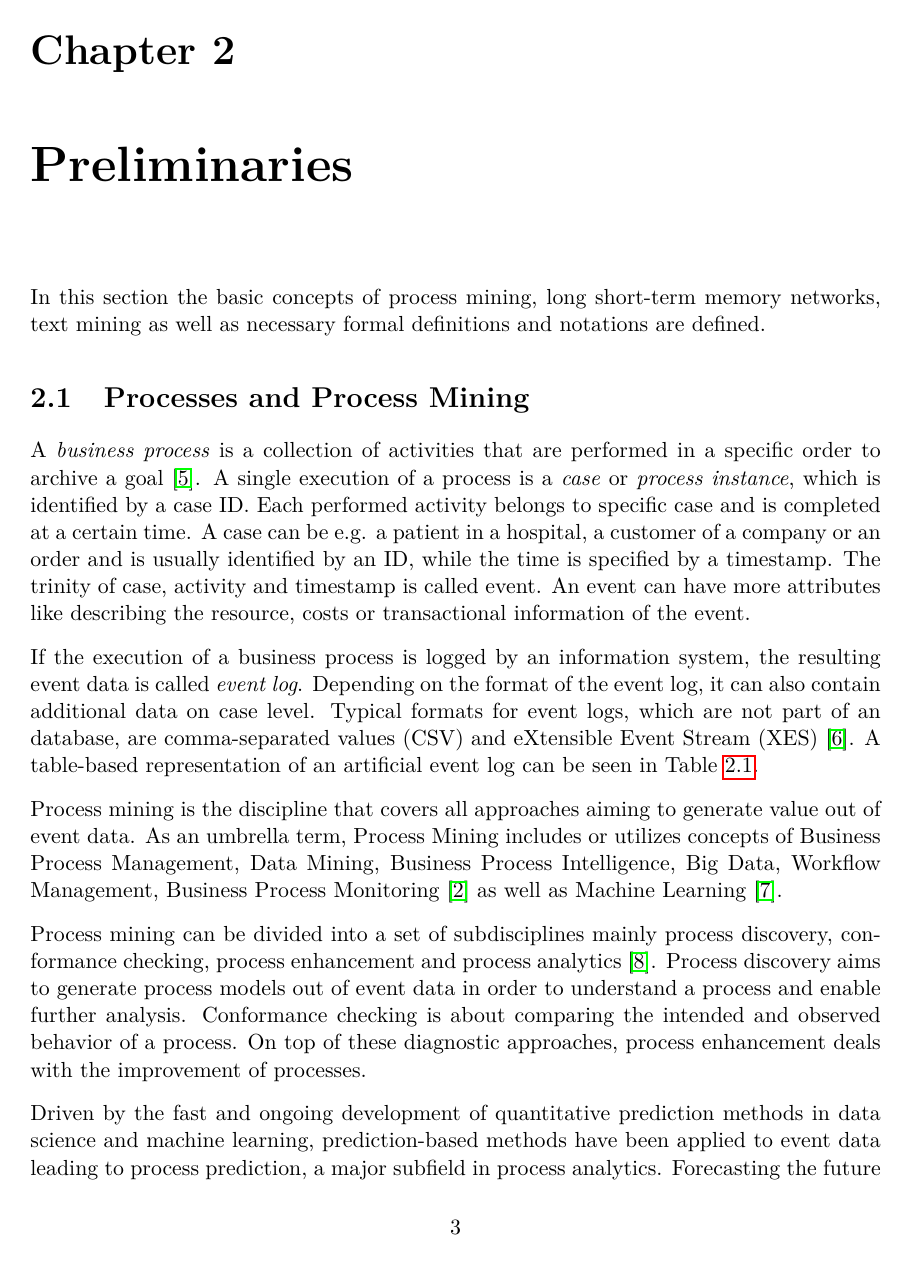
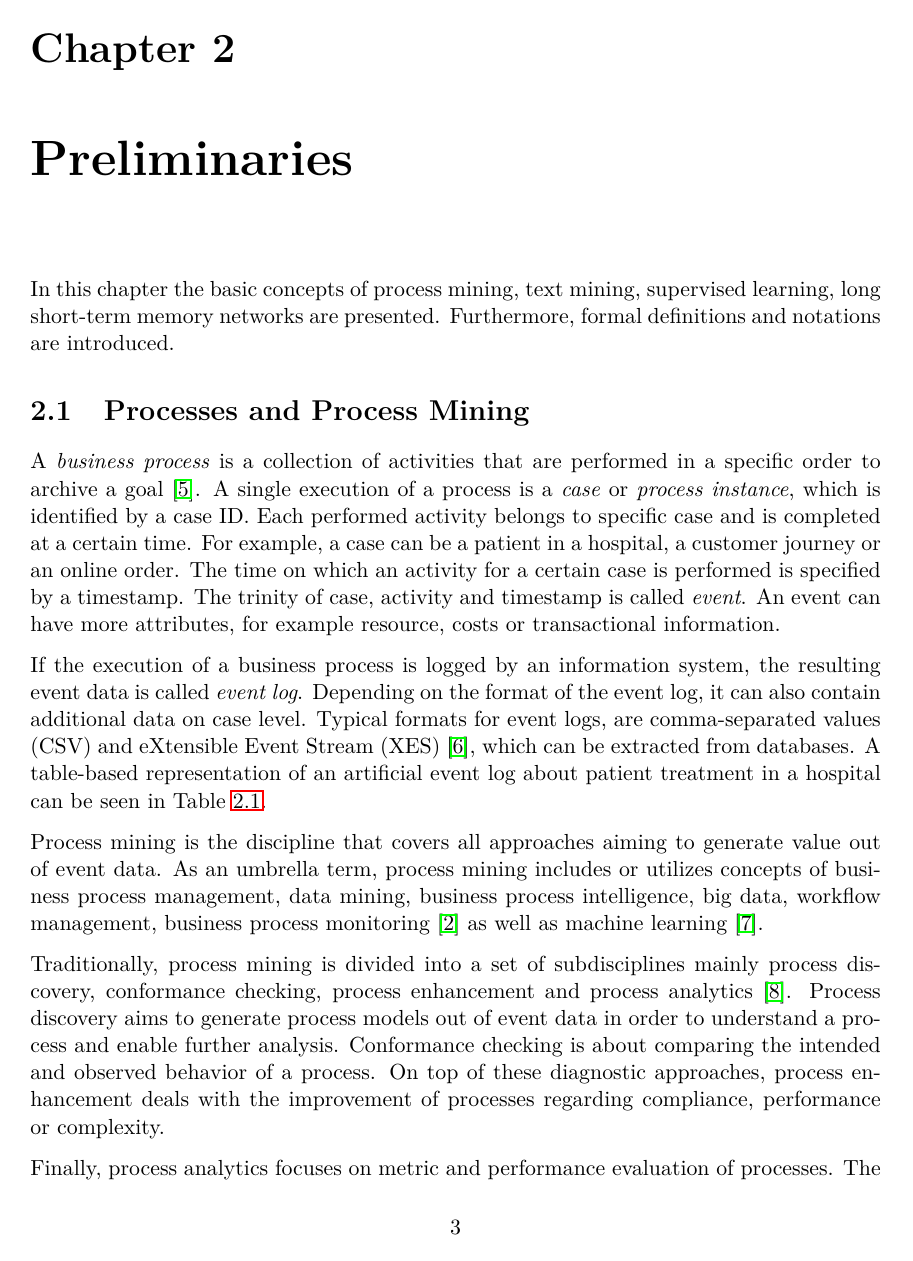
Before and after one commit to davidgeorgi/thesis, a LaTeX thesis (thesis/main.tex, which reads thesis/chapters/prelim.tex, thesis/pads-thesis.cls): page 7 of 30. Compiled offline with pdfLaTeX.

Commit message:
Improvements for chapter 2

```diff
--- a/thesis/chapters/prelim.tex
+++ b/thesis/chapters/prelim.tex
@@ -1,4 +1,4 @@
-In this section the basic concepts of process mining, long short-term memory networks, text mining as well as necessary formal definitions and notations are defined.
+In this chapter the basic concepts of process mining, text mining, supervised learning, long short-term memory networks are presented. Furthermore, formal definitions and notations are introduced.
 
 
 %\begin{figure}
@@ -13,10 +13,9 @@ In this section the basic concepts of process mining, long short-term memory net
 A \textit{business process} is a collection of activities that are performed in a specific order to archive a goal \cite{DBLP:conf/bpm/AalstAM11}.
 A single execution of a process is a \textit{case} or \textit{process instance}, which is identified by a case ID.
 Each performed activity belongs to specific case and is completed at a certain time.
-A case can be e.g. a patient in a hospital, a customer of a company or an order and is usually identified by an ID, while
-the time is specified by a timestamp.
-The trinity of case, activity and timestamp is called event.
-An event can have more attributes like describing the resource, costs or transactional information of the event.
+For example, a case can be a patient in a hospital, a customer journey or an online order. The time on which an activity for a certain case is performed is specified by a timestamp.
+The trinity of case, activity and timestamp is called \textit{event}.
+An event can have more attributes, for example resource, costs or transactional information.
 
 \begin{table}[]
 	\begin{tabularx}{\textwidth}{@{}lllllll@{}}
@@ -44,16 +43,15 @@ An event can have more attributes like describing the resource, costs or transac
 
 If the execution of a business process is logged by an information system, the resulting event data is called \textit{event log}.
 Depending on the format of the event log, it can also contain additional data on case level.
-Typical formats for event logs, which are not part of an database, are comma-separated values (CSV) and eXtensible Event Stream (XES) \cite{DBLP:conf/caise/VerbeekBDA10a}.
-A table-based representation of an artificial event log can be seen in Table \ref{tab:event-log}.
+Typical formats for event logs, are comma-separated values (CSV) and eXtensible Event Stream (XES) \cite{DBLP:conf/caise/VerbeekBDA10a}, which can be extracted from databases.
+A table-based representation of an artificial event log about patient treatment in a hospital can be seen in Table \ref{tab:event-log}.
 
 Process mining is the discipline that covers all approaches aiming to generate value out of event data.
-As an umbrella term, Process Mining includes or utilizes concepts of Business Process Management, Data Mining, Business Process Intelligence, Big Data, Workflow Management, Business Process Monitoring \cite{DBLP:books/sp/Aalst16} as well as Machine Learning \cite{DBLP:conf/bpm/VeitGMHT17}.
+As an umbrella term, process mining includes or utilizes concepts of business process management, data mining, business process intelligence, big data, workflow management, business process monitoring \cite{DBLP:books/sp/Aalst16} as well as machine learning \cite{DBLP:conf/bpm/VeitGMHT17}.
 
-Process mining can be divided into a set of subdisciplines mainly process discovery, conformance checking, process enhancement and process analytics \cite{DBLP:conf/caise/EckLLA15}.
+Traditionally, process mining is divided into a set of subdisciplines mainly process discovery, conformance checking, process enhancement and process analytics \cite{DBLP:conf/caise/EckLLA15}.
 Process discovery aims to generate process models out of event data in order to understand a process and enable further analysis.
 Conformance checking is about comparing the intended and observed behavior of a process.
-On top of these diagnostic approaches, process enhancement deals with the improvement of processes.
+On top of these diagnostic approaches, process enhancement deals with the improvement of processes regarding compliance, performance or complexity.
 
-Driven by the fast and ongoing development of quantitative prediction methods in data science and machine learning, prediction-based methods have been applied to event data leading to process prediction, a major subfield in process analytics.
-Forecasting the future of a running process instance is one of the main goals in process prediction and also the main topic of this thesis.
+Finally, process analytics focuses on metric and performance evaluation of processes. The term is closely related to business process monitoring, a rising subfield enabling the analysis of running business processes in real-time.
--- a/thesis/main.tex
+++ b/thesis/main.tex
@@ -7,12 +7,15 @@
 \renewcommand{\gSupervisor}{Dr.-Ing. M. Seran Uysal \\
 	M. Sc. Marco Pegoraro}
 \renewcommand{\gExaminer}{Prof. Dr. ir. Wil van der Aalst \\
-	Prof. Two }
+	Prof. Dr.-Ing. Ulrik Schroeder}
 \renewcommand{\gInstitution}{i9 Process and Data Science (PADS) Chair, RWTH Aachen University}
 \renewcommand{\gRegDate}{YYYY-MM-DD}
 \renewcommand{\gSubDate}{YYYY-MM-DD}
 
+% Commands
 \newcommand{\eventlog}{\mathbb{L}}
+\renewcommand{\checkmark}{\text{\ding{51}}}
+\newcommand{\xmark}{\text{\ding{55}}}
 
 \begin{document}
 %%% Title page
--- a/thesis/pads-thesis.cls
+++ b/thesis/pads-thesis.cls
@@ -247,7 +247,9 @@
 \RequirePackage{multirow}
 %\setlength{\parindent}{0pt} % removes paragraph indentation
 
+% Additional Packages
 \RequirePackage{booktabs}
 \RequirePackage{tabularx}
 \RequirePackage{bm}
 \RequirePackage{dsfont}
+\RequirePackage{pifont}
```
Also changed, not shown: thesis/main.pdf, thesis/chapters/prelim.tex (29 more changed lines).
